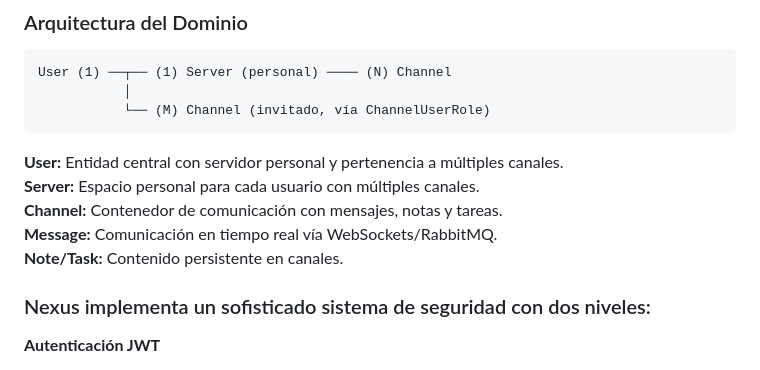
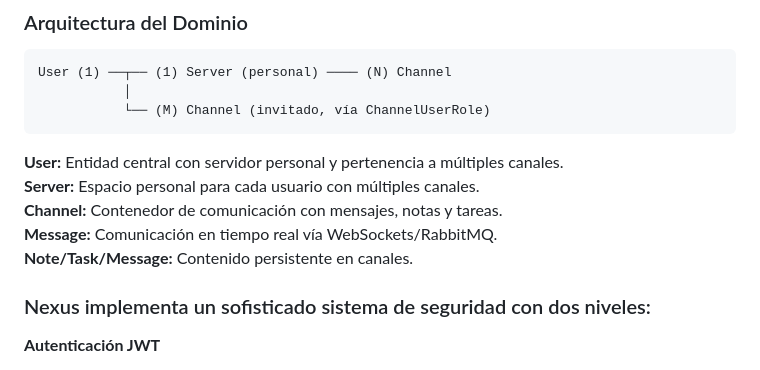
Before and after one commit to CGCM070/Nexus_backend, a Markdown page: HELP.md, the part around the change. Rendered like a GitHub page.

```diff
--- a/HELP.md
+++ b/HELP.md
@@ -12,7 +12,7 @@
 **Server:** Espacio personal para cada usuario con múltiples canales.
 **Channel:** Contenedor de comunicación con mensajes, notas y tareas.
 **Message:** Comunicación en tiempo real vía WebSockets/RabbitMQ.
-**Note/Task:** Contenido persistente en canales.
+**Note/Task/Message:** Contenido persistente en canales.
 
 ### Nexus implementa un sofisticado sistema de seguridad con dos niveles:
 
```
